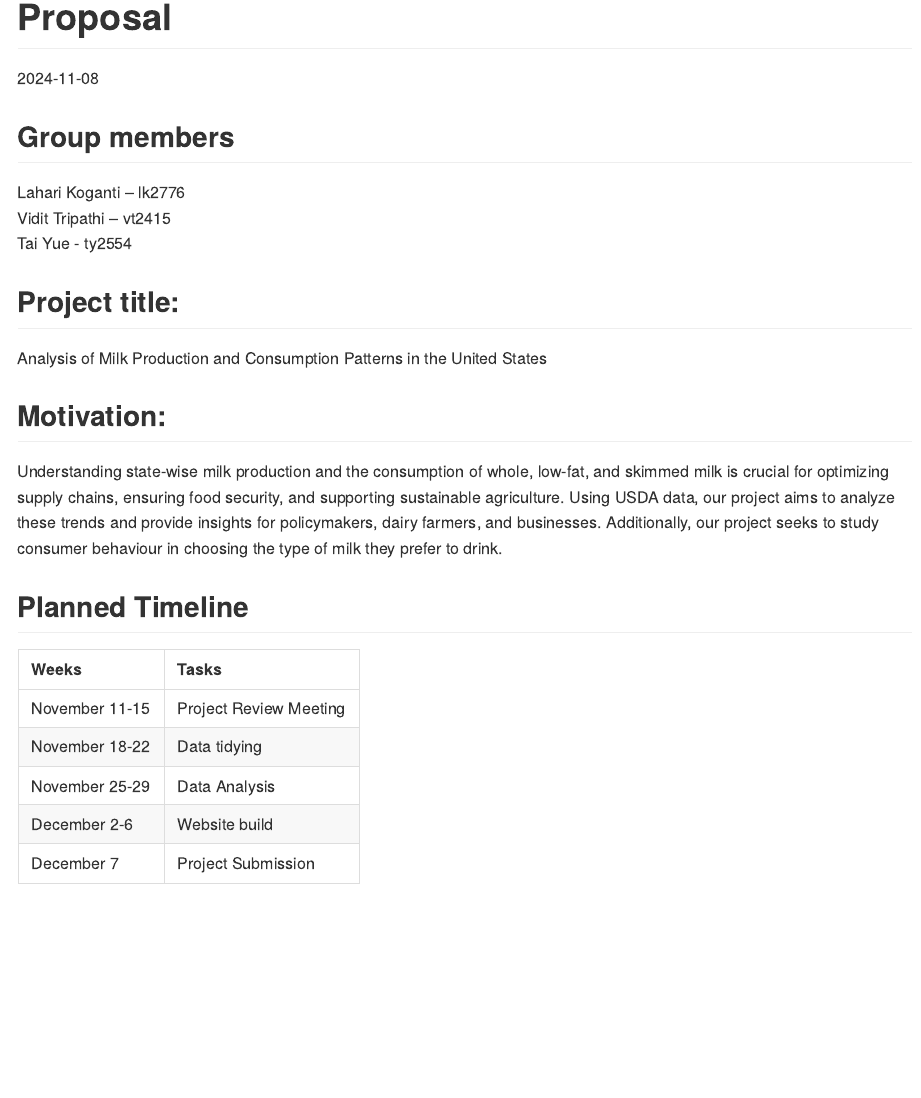
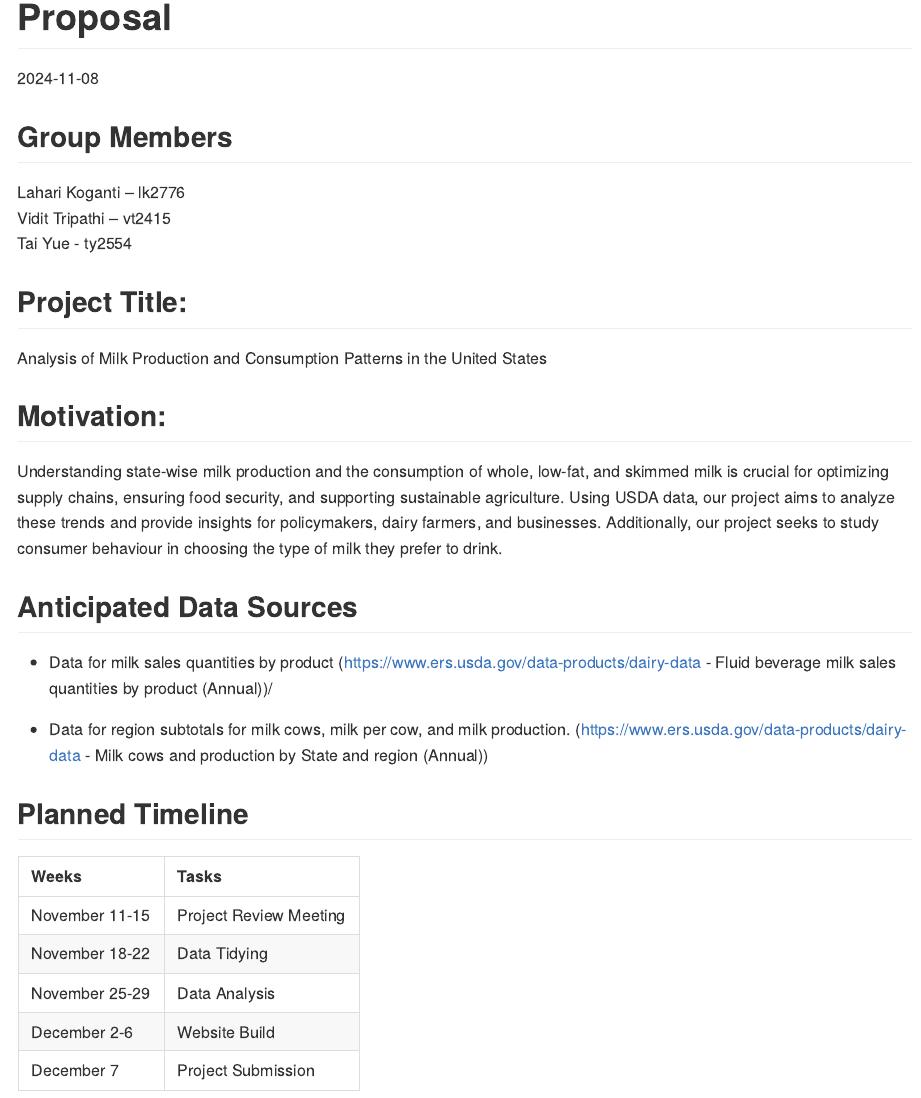
Before and after one commit to lk2776/p8105_final_project, an R Markdown document (proposal.Rmd): the page in a window 1100 px wide, from its top. The pictures show the output file proposal.md that the author committed with the source, drawn offline in the style of GitHub.

Commit message:
anticipated data sources

````diff
--- a/proposal.Rmd
+++ b/proposal.Rmd
@@ -4,25 +4,33 @@ output: github_document
 date: "2024-11-08"
 ---
 
-## Group members
+## Group Members
 
 Lahari Koganti – lk2776\
 Vidit Tripathi – vt2415\
 Tai Yue - ty2554\
 
-## Project title:
+## Project Title:
 Analysis of Milk Production and Consumption Patterns in the United States
 
 ## Motivation:
 
 Understanding state-wise milk production and the consumption of whole, low-fat, and skimmed milk is crucial for optimizing supply chains, ensuring food security, and supporting sustainable agriculture. Using USDA data, our project aims to analyze these trends and provide insights for policymakers, dairy farmers, and businesses. Additionally, our project seeks to study consumer behaviour in choosing the type of milk they prefer to drink.
 
+## Anticipated Data Sources
+
+- Data for milk sales quantities by product (https://www.ers.usda.gov/data-products/dairy-data - Fluid beverage milk sales quantities by product (Annual))/
+
+- Data for region subtotals for milk cows, milk per cow, and milk production.  (https://www.ers.usda.gov/data-products/dairy-data - Milk cows and production by State and region (Annual))
+
+
+
 ## Planned Timeline
 
 ```{r echo = FALSE}
 weeks <- c("November 11-15", "November 18-22", "November 25-29", "December 2-6",
 "December 7")
-goals <- c("Project Review Meeting", "Data tidying", "Data Analysis", "Website build", "Project Submission")
+goals <- c("Project Review Meeting", "Data Tidying", "Data Analysis", "Website Build", "Project Submission")
 df <- data.frame(Weeks = weeks, Tasks = goals)
 # Display the table using kable
 knitr::kable(df)
````
Also changed, not shown: proposal.md.
